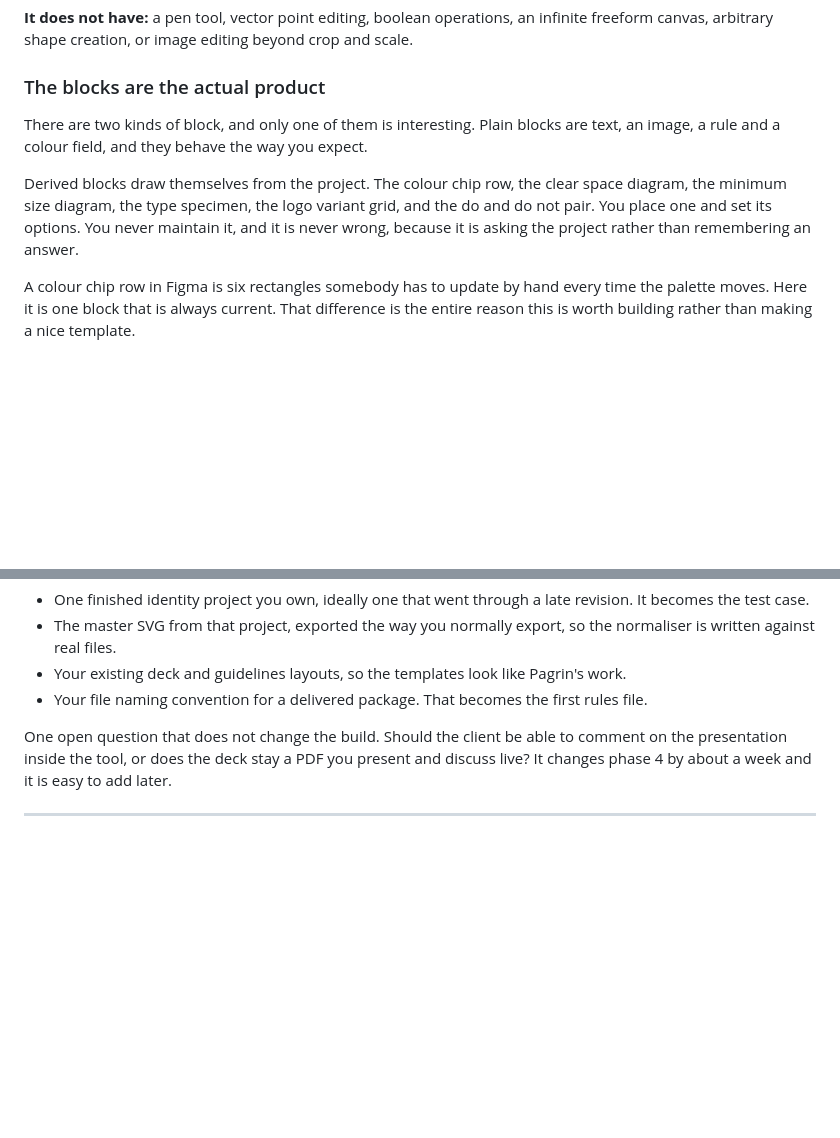
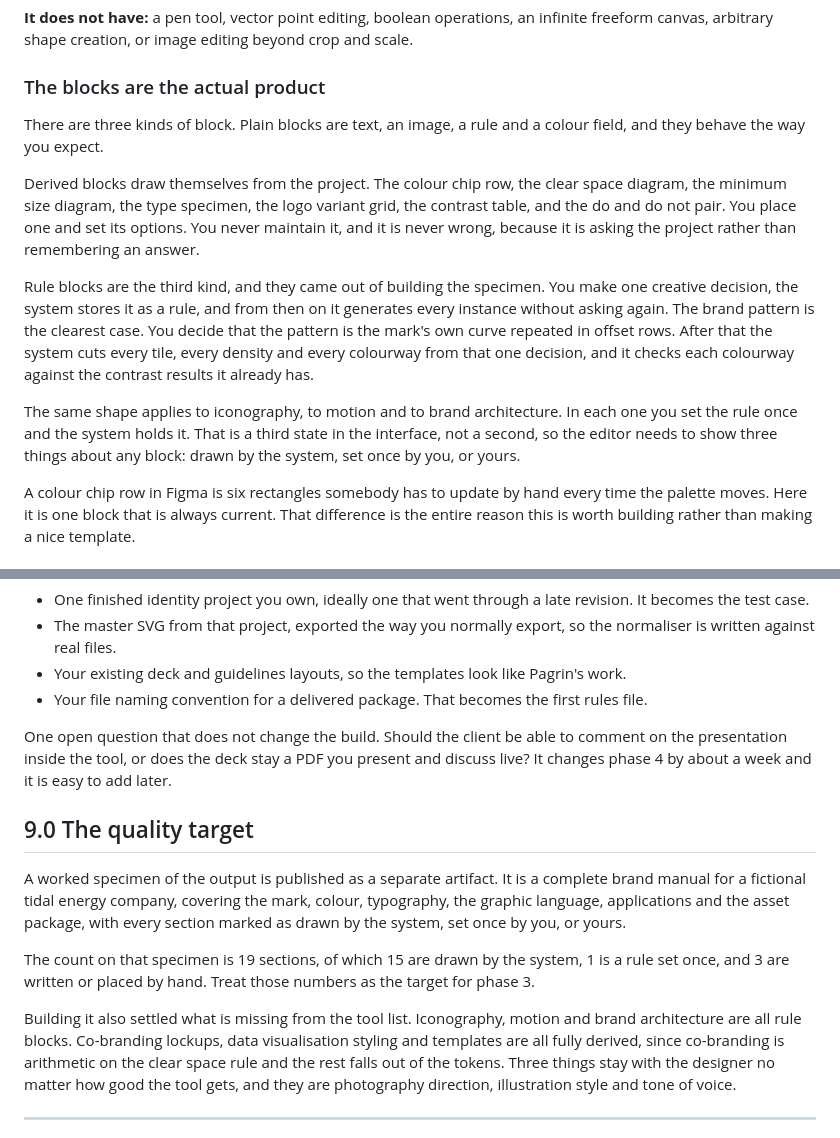
Before and after one commit to ibrahimweng/Test-Projects, a Markdown page: docs/mark-to-handoff-plan.md, 2 parts joined by grey strips. Rendered like a GitHub page; blank space fills up the shorter version.

Commit message:
Add rule blocks as a third kind, after building the specimen
Working through a full brand manual showed the editor needs three block
kinds rather than two. Plain blocks behave as expected. Derived blocks draw
themselves from the project. Rule blocks are the new one, where a designer
makes a creative decision once and the system generates every instance of
it after that.

The brand pattern is the clearest case, since the designer decides the
pattern is the mark's own curve repeated, and the system then cuts every
tile, density and colourway from that single decision and checks each
colourway against the contrast results it already holds. Iconography,
motion and brand architecture work the same way.

Also records the quality target from the specimen, which is 19 sections
with 15 drawn by the system, and notes that photography, illustration and
tone of voice stay with the designer permanently.

Co-Authored-By: Claude Opus 5 <noreply@anthropic.com>
Claude-Session: https://claude.ai/code/session_01NMDTMnu4Wz3LL8CtKyCsnF

```diff
--- a/docs/mark-to-handoff-plan.md
+++ b/docs/mark-to-handoff-plan.md
@@ -150,15 +150,27 @@ and scale.
 
 ### The blocks are the actual product
 
-There are two kinds of block, and only one of them is interesting. Plain blocks
-are text, an image, a rule and a colour field, and they behave the way you
-expect.
+There are three kinds of block. Plain blocks are text, an image, a rule and a
+colour field, and they behave the way you expect.
 
 Derived blocks draw themselves from the project. The colour chip row, the clear
 space diagram, the minimum size diagram, the type specimen, the logo variant
-grid, and the do and do not pair. You place one and set its options. You never
-maintain it, and it is never wrong, because it is asking the project rather than
-remembering an answer.
+grid, the contrast table, and the do and do not pair. You place one and set its
+options. You never maintain it, and it is never wrong, because it is asking the
+project rather than remembering an answer.
+
+Rule blocks are the third kind, and they came out of building the specimen. You
+make one creative decision, the system stores it as a rule, and from then on it
+generates every instance without asking again. The brand pattern is the clearest
+case. You decide that the pattern is the mark's own curve repeated in offset
+rows. After that the system cuts every tile, every density and every colourway
+from that one decision, and it checks each colourway against the contrast
+results it already has.
+
+The same shape applies to iconography, to motion and to brand architecture. In
+each one you set the rule once and the system holds it. That is a third state in
+the interface, not a second, so the editor needs to show three things about any
+block: drawn by the system, set once by you, or yours.
 
 A colour chip row in Figma is six rectangles somebody has to update by hand every
 time the palette moves. Here it is one block that is always current. That
@@ -292,6 +304,24 @@ comment on the presentation inside the tool, or does the deck stay a PDF you
 present and discuss live? It changes phase 4 by about a week and it is easy to
 add later.
 
+## 9.0 The quality target
+
+A worked specimen of the output is published as a separate artifact. It is a
+complete brand manual for a fictional tidal energy company, covering the mark,
+colour, typography, the graphic language, applications and the asset package,
+with every section marked as drawn by the system, set once by you, or yours.
+
+The count on that specimen is 19 sections, of which 15 are drawn by the system,
+1 is a rule set once, and 3 are written or placed by hand. Treat those numbers
+as the target for phase 3.
+
+Building it also settled what is missing from the tool list. Iconography, motion
+and brand architecture are all rule blocks. Co-branding lockups, data
+visualisation styling and templates are all fully derived, since co-branding is
+arithmetic on the clear space rule and the rest falls out of the tokens. Three
+things stay with the designer no matter how good the tool gets, and they are
+photography direction, illustration style and tone of voice.
+
 ---
 
 Prior art checked September 2026: Logo Package Express, Standards, Brandpad,
```
